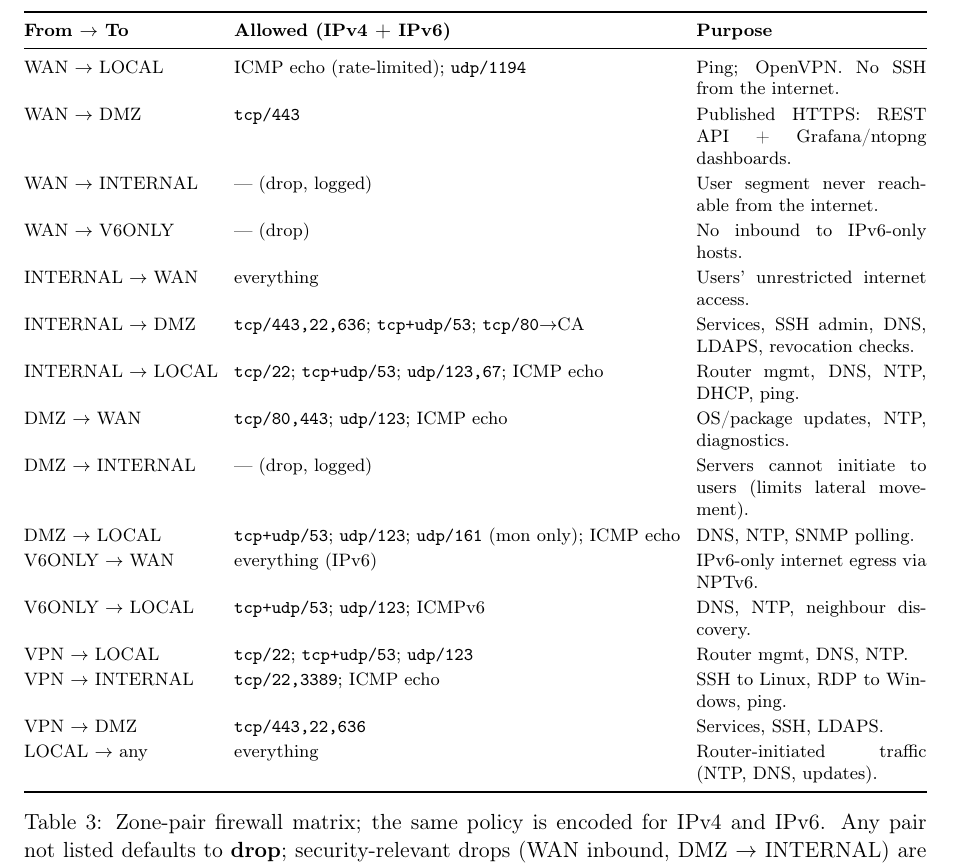
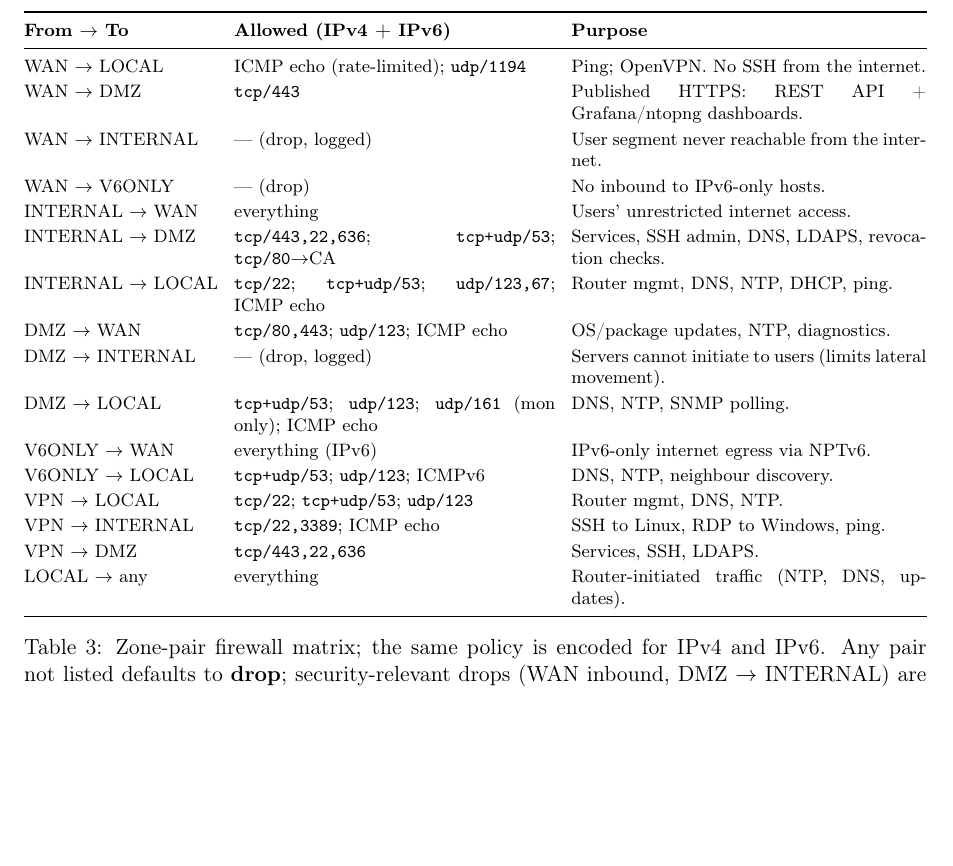
Before and after one commit to Urga7/kyber-sk07, a LaTeX document (report/kyber-report.tex): part of page 5 of 8, cut so that both start at the same text, the shorter picture padded with empty space. Compiled offline with pdfLaTeX.

Commit message:
fixes of report 2

```diff
--- a/report/kyber-report.tex
+++ b/report/kyber-report.tex
@@ -208,7 +208,7 @@ intent is summarised first.
 \centering
 \footnotesize
 \setlength{\tabcolsep}{4pt}
-\begin{tabularx}{\linewidth}{@{}l l X@{}}
+\begin{tabularx}{\linewidth}{@{}l >{\hsize=.95\hsize}X >{\hsize=1.05\hsize}X@{}}
 \toprule
 \textbf{From $\rightarrow$ To} & \textbf{Allowed (IPv4 + IPv6)} & \textbf{Purpose} \\
 \midrule
```
